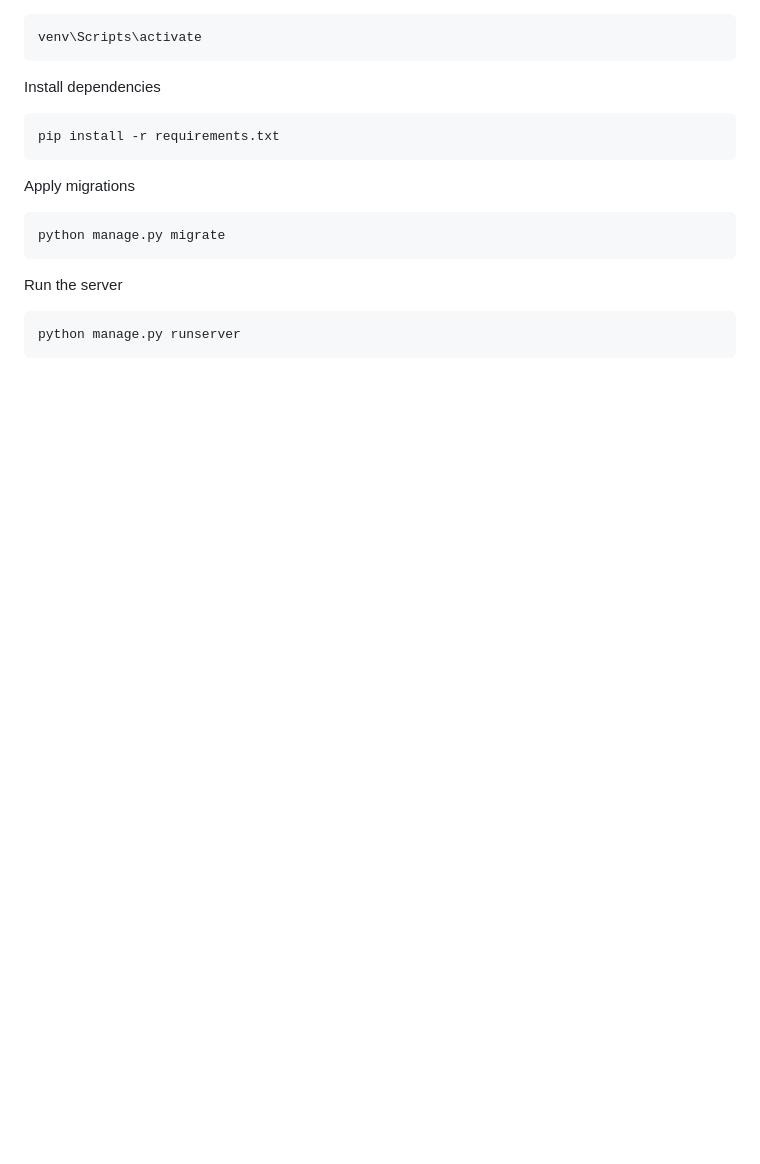
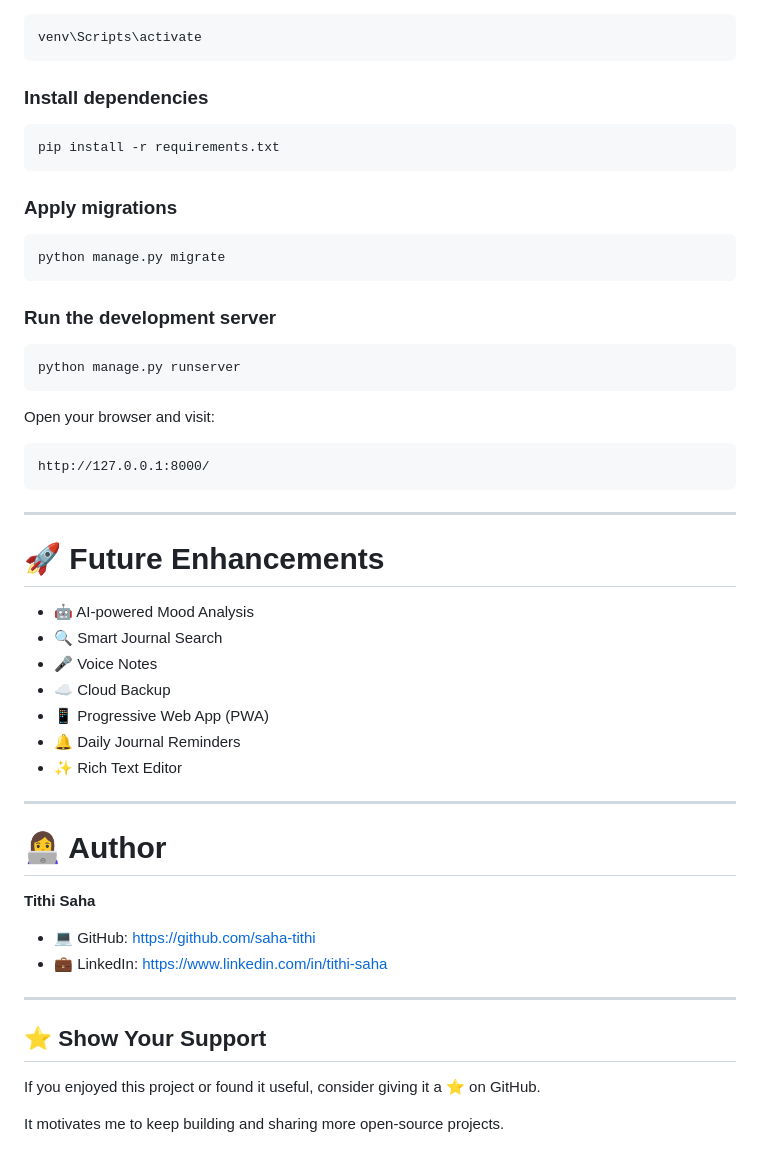
Before and after one commit to saha-tithi/Dear_Diary, a Markdown page: README.md, the part around one of its changes. GitHub-like rendering; blank space fills up the shorter version.

````diff
--- a/README.md
+++ b/README.md
@@ -95,20 +134,55 @@ Activate virtual environment
 venv\Scripts\activate
 ```
 
-Install dependencies
+### Install dependencies
 
 ```bash
 pip install -r requirements.txt
 ```
 
-Apply migrations
+### Apply migrations
 
 ```bash
 python manage.py migrate
 ```
 
-Run the server
+### Run the development server
 
 ```bash
 python manage.py runserver
 ```
+
+Open your browser and visit:
+
+```
+http://127.0.0.1:8000/
+```
+
+---
+
+# 🚀 Future Enhancements
+
+- 🤖 AI-powered Mood Analysis
+- 🔍 Smart Journal Search
+- 🎤 Voice Notes
+- ☁️ Cloud Backup
+- 📱 Progressive Web App (PWA)
+- 🔔 Daily Journal Reminders
+- ✨ Rich Text Editor
+
+---
+
+# 👩‍💻 Author
+
+**Tithi Saha**
+
+- 💻 GitHub: https://github.com/saha-tithi
+- 💼 LinkedIn: https://www.linkedin.com/in/tithi-saha
+
+---
+
+## ⭐ Show Your Support
+
+If you enjoyed this project or found it useful, consider giving it a ⭐ on GitHub.
+
+It motivates me to keep building and sharing more open-source projects.
````
Also changed, not shown: other parts of README.md (+80 -41 lines), screenshots/calendar.png (added), screenshots/home.png (added), screenshots/login.png (added), screenshots/page.png (added), screenshots/signup.png (added), screenshots/statistics.png (added), 1 other file.
